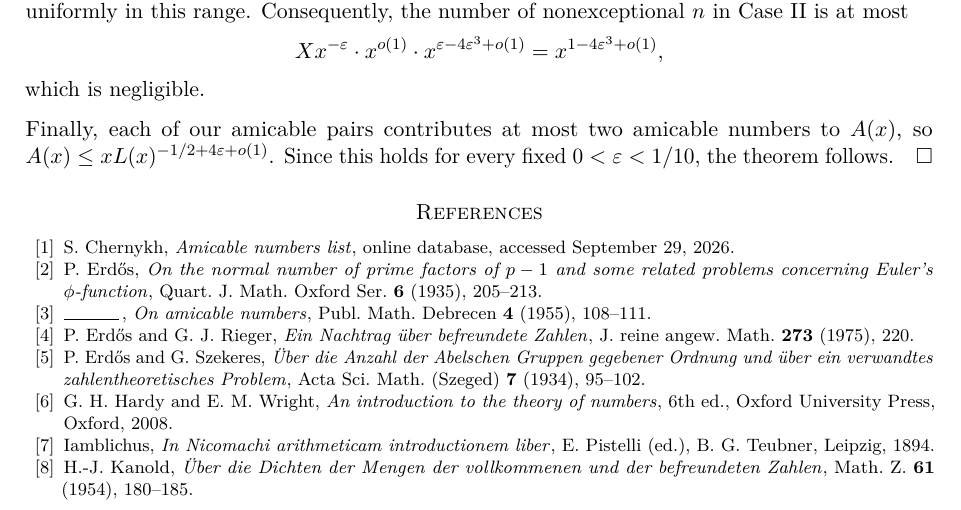
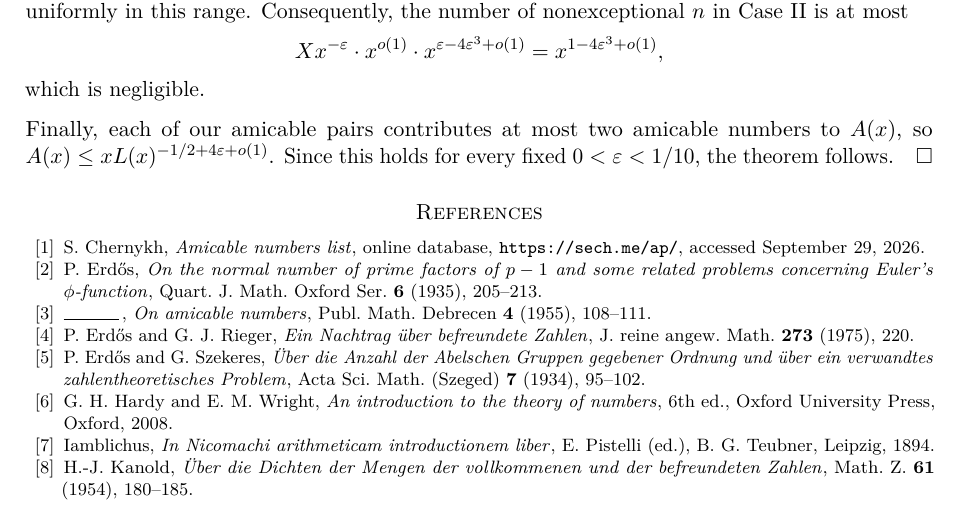
Before and after one commit to twonth/amicable-numbers-lean, a LaTeX paper (USER_PROOF_HALF.tex): part of page 10 of 11, cut so that both start at the same text. Compiled offline with pdfLaTeX.

Commit message:
Display the amicable-number database URL in reference 1

```diff
--- a/USER_PROOF_HALF.tex
+++ b/USER_PROOF_HALF.tex
@@ -672,7 +672,8 @@ the theorem follows.
 \bibitem{ChernykhDatabase}
 S. Chernykh,
 \href{https://sech.me/ap/}{\emph{Amicable numbers list}},
-online database, accessed September 29, 2026.
+online database, \url{https://sech.me/ap/},
+accessed September 29, 2026.
 
 \bibitem{Erdos1935}
 P. Erd\H{o}s,
```
